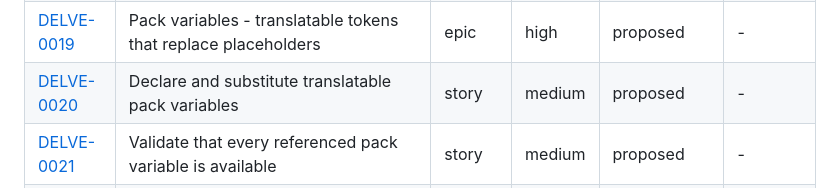
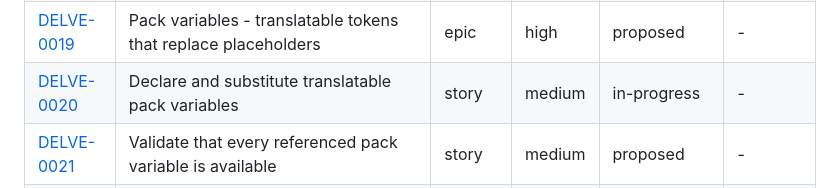
Before and after one commit to mo6/delve, a Markdown page: issues/README.md, the part around the change. Rendered like a GitHub page.

Commit message:
DELVE-0020: accept issue, move to in-progress
Co-Authored-By: Claude Sonnet 5 <noreply@anthropic.com>

```diff
--- a/issues/README.md
+++ b/issues/README.md
@@ -160,7 +160,7 @@ otherwise the single first-shipped `version`.
 | [DELVE-0017](DELVE-0017-exam-economy.md) | An exam economy - spend gathered money for help in the examination | epic | high | proposed | - |
 | [DELVE-0018](archive/DELVE-0018-eliminate-wrong-answer-for-gold.md) | Eliminate a wrong answer for gold, priced against the room reward | story | high | implemented | 1.33.0 |
 | [DELVE-0019](DELVE-0019-pack-variables.md) | Pack variables - translatable tokens that replace placeholders | epic | high | proposed | - |
-| [DELVE-0020](DELVE-0020-declare-and-substitute-variables.md) | Declare and substitute translatable pack variables | story | medium | proposed | - |
+| [DELVE-0020](DELVE-0020-declare-and-substitute-variables.md) | Declare and substitute translatable pack variables | story | medium | in-progress | - |
 | [DELVE-0021](DELVE-0021-validate-variables-available.md) | Validate that every referenced pack variable is available | story | medium | proposed | - |
 | [DELVE-0022](DELVE-0022-global-variable-values.md) | Set pack variable values globally for a deployment | story | high | proposed | - |
 | [DELVE-0023](DELVE-0023-unify-scroll-tokens.md) | Unify the scroll's placeholders into the {{ }} variable mechanism | story | medium | proposed | - |
```
Also changed, not shown: issues/DELVE-0020-declare-and-substitute-variables.md (+4 -2 lines).
